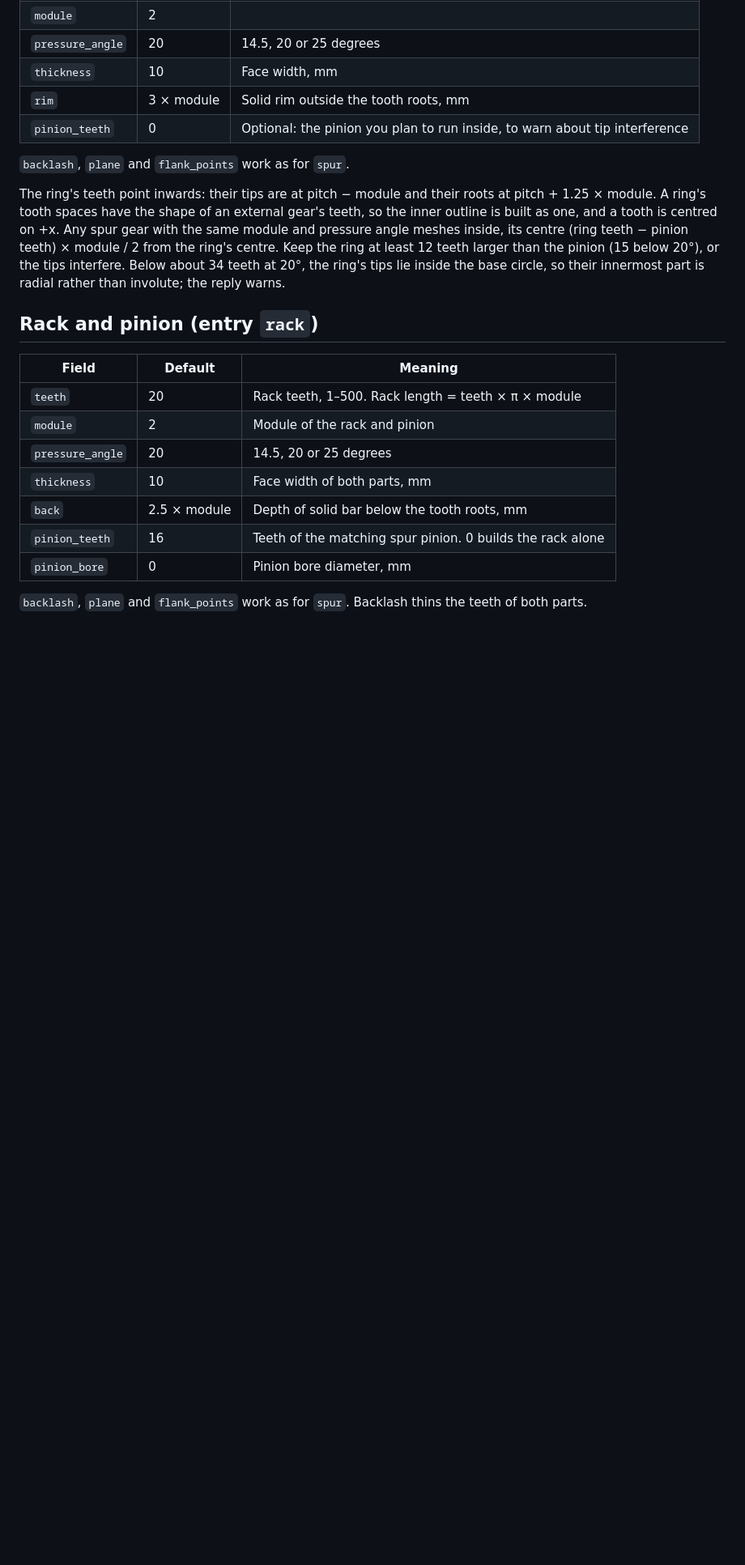
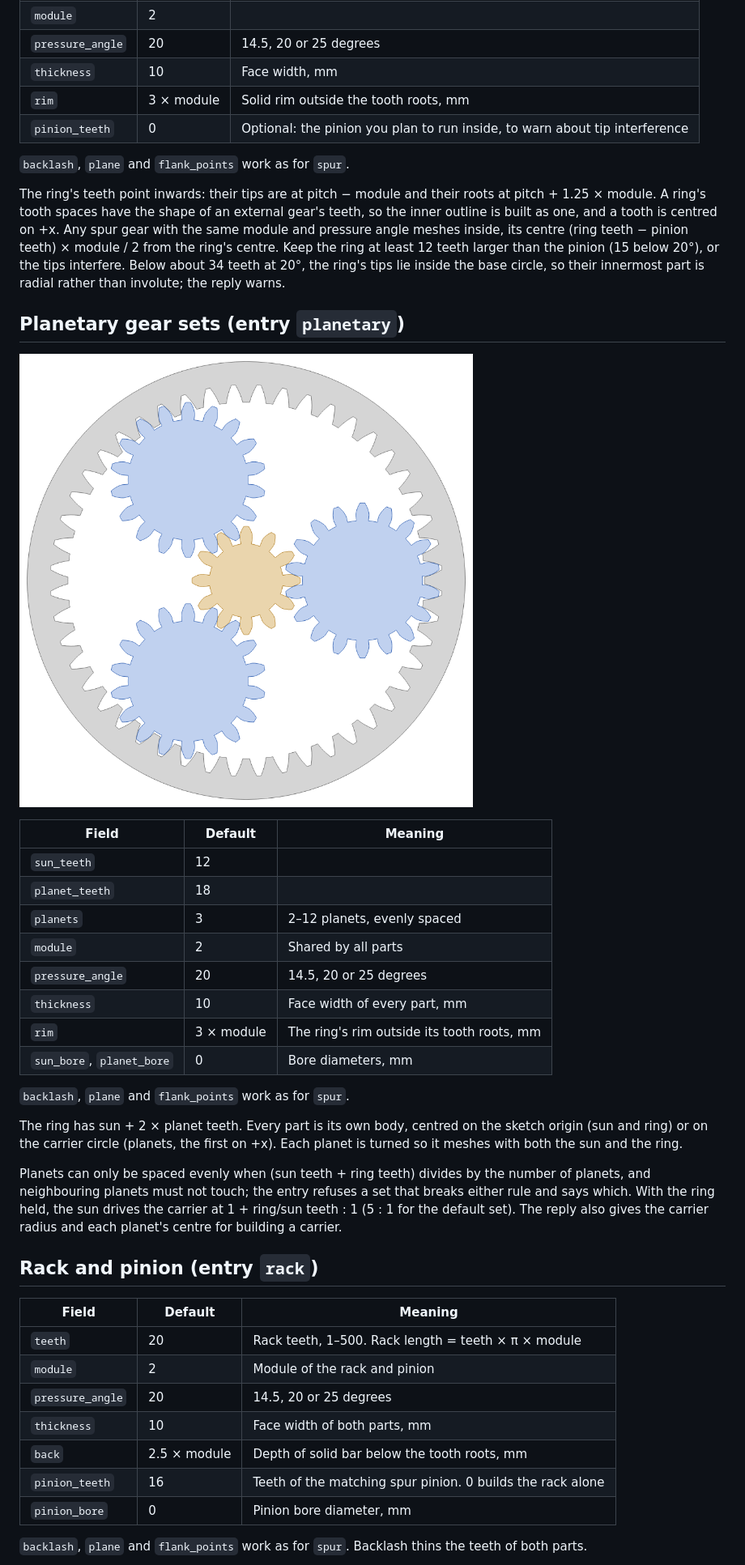
Before and after one commit to bbonsen/solidcraftGearsPlugin, a Markdown page: README.md, the part around one of its changes. Shown at 81% size. Drawn GitHub-style; pictures changed too: preview-planetary.png (added); blank space fills up the shorter version.

```diff
--- a/README.md
+++ b/README.md
@@ -150,6 +151,33 @@ ring's centre. Keep the ring at least 12 teeth larger than the pinion (15 below
 interfere. Below about 34 teeth at 20°, the ring's tips lie inside the base circle, so their
 innermost part is radial rather than involute; the reply warns.
 
+## Planetary gear sets (entry `planetary`)
+
+![A 12/18/48 set with three planets](preview-planetary.png)
+
+| Field | Default | Meaning |
+|---|---|---|
+| `sun_teeth` | 12 | |
+| `planet_teeth` | 18 | |
+| `planets` | 3 | 2–12 planets, evenly spaced |
+| `module` | 2 | Shared by all parts |
+| `pressure_angle` | 20 | 14.5, 20 or 25 degrees |
+| `thickness` | 10 | Face width of every part, mm |
+| `rim` | 3 × module | The ring's rim outside its tooth roots, mm |
+| `sun_bore`, `planet_bore` | 0 | Bore diameters, mm |
+
+`backlash`, `plane` and `flank_points` work as for `spur`.
+
+The ring has sun + 2 × planet teeth. Every part is its own body, centred on the sketch origin
+(sun and ring) or on the carrier circle (planets, the first on +x). Each planet is turned so it
+meshes with both the sun and the ring.
+
+Planets can only be spaced evenly when (sun teeth + ring teeth) divides by the number of planets,
+and neighbouring planets must not touch; the entry refuses a set that breaks either rule and says
+which. With the ring held, the sun drives the carrier at 1 + ring/sun teeth : 1 (5 : 1 for the
+default set). The reply also gives the carrier radius and each planet's centre for building a
+carrier.
+
 ## Rack and pinion (entry `rack`)
 
 | Field | Default | Meaning |
```
Also changed, not shown: other parts of README.md (+5 -4 lines), 9 other files.
